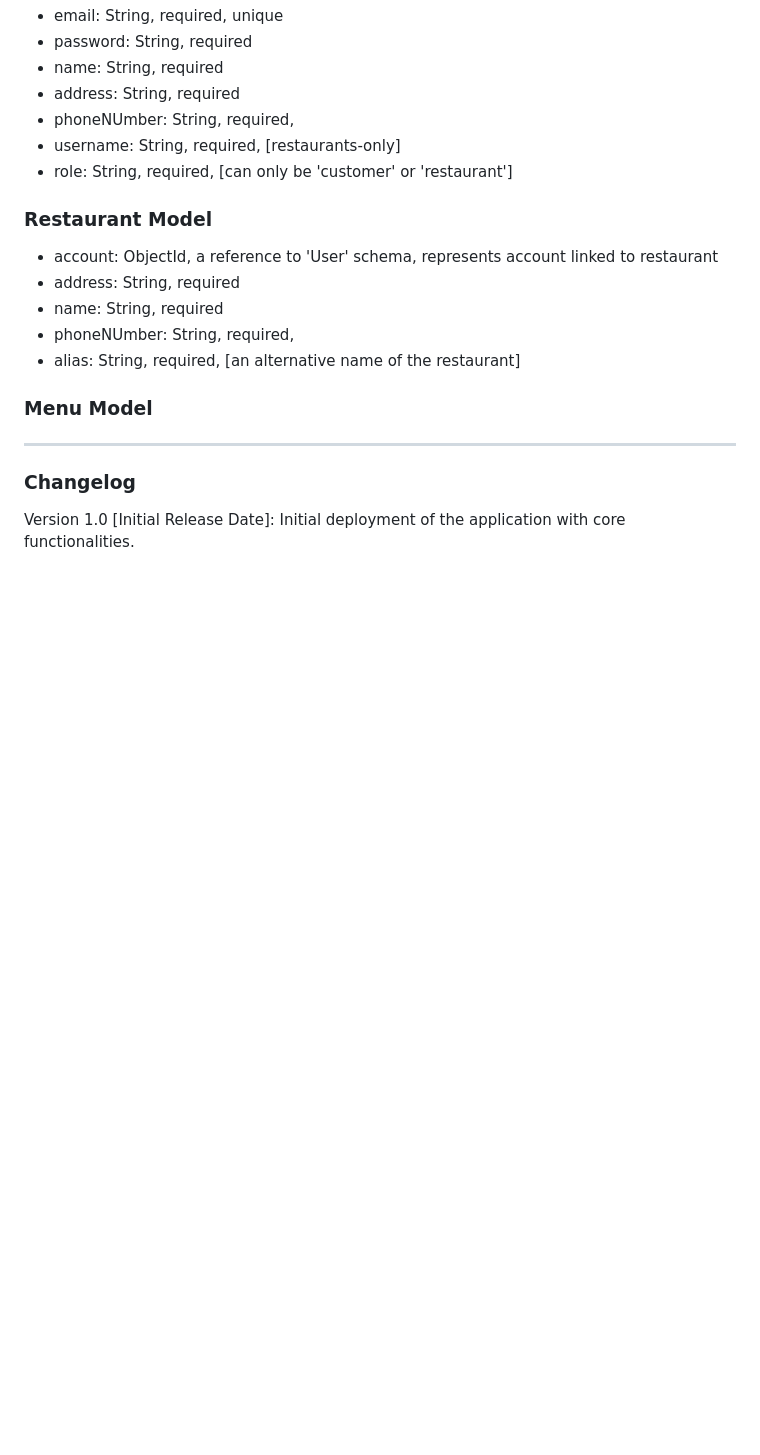
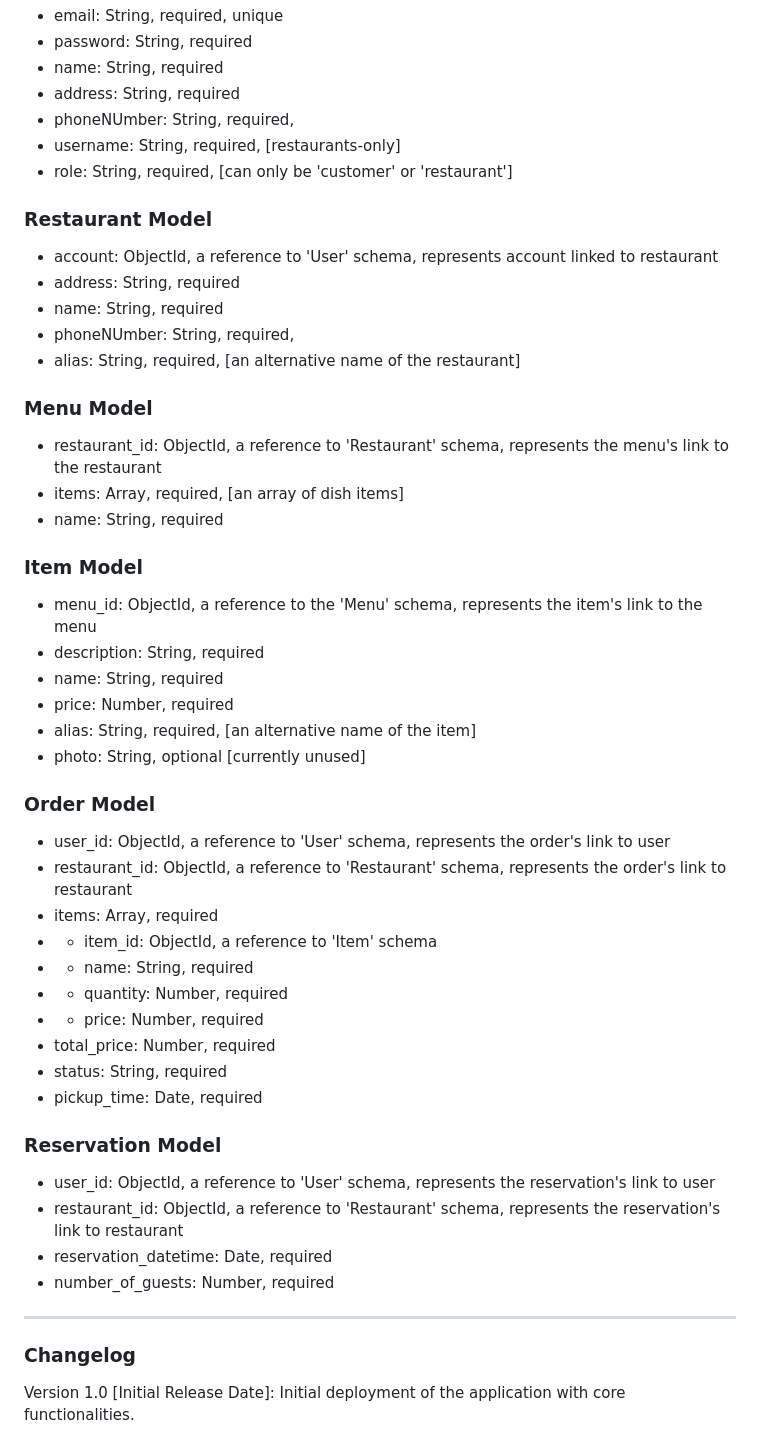
Before and after one commit to rrezxth/dinnerverse, a Markdown page: README.md, the part around the change. Rendered like a GitHub page; blank space fills up the shorter version.

```diff
--- a/README.md
+++ b/README.md
@@ -219,6 +219,36 @@ ___
 - alias: String, required, [an alternative name of the restaurant]
 
 ### Menu Model
+- restaurant_id: ObjectId, a reference to 'Restaurant' schema, represents the menu's link to the restaurant
+- items: Array, required, [an array of dish items]
+- name: String, required
+
+### Item Model
+- menu_id: ObjectId, a reference to the 'Menu' schema, represents the item's link to the menu
+- description: String, required
+- name: String, required
+- price: Number, required
+- alias: String, required, [an alternative name of the item]
+- photo: String, optional [currently unused]
+
+### Order Model
+- user_id: ObjectId, a reference to 'User' schema, represents the order's link to user
+- restaurant_id: ObjectId, a reference to 'Restaurant' schema, represents the order's link to restaurant
+- items: Array, required
+- - item_id: ObjectId, a reference to 'Item' schema
+- - name: String, required
+- - quantity: Number, required
+- - price: Number, required
+- total_price: Number, required
+- status: String, required
+- pickup_time: Date, required
+
+### Reservation Model
+- user_id: ObjectId, a reference to 'User' schema, represents the reservation's link to user
+- restaurant_id: ObjectId, a reference to 'Restaurant' schema, represents the reservation's link to restaurant
+- reservation_datetime: Date, required
+- number_of_guests: Number, required
+
 ___
 ### Changelog
 Version 1.0 [Initial Release Date]: Initial deployment of the application with core functionalities.
```
